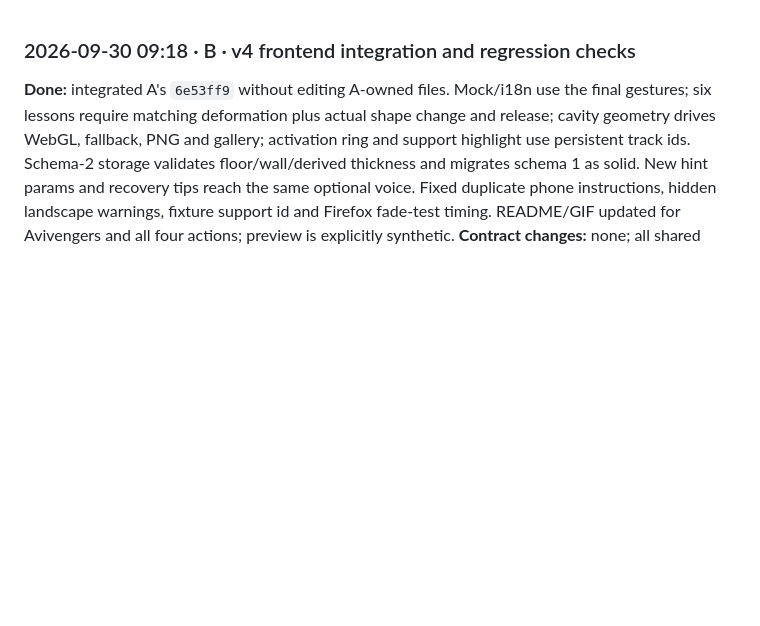
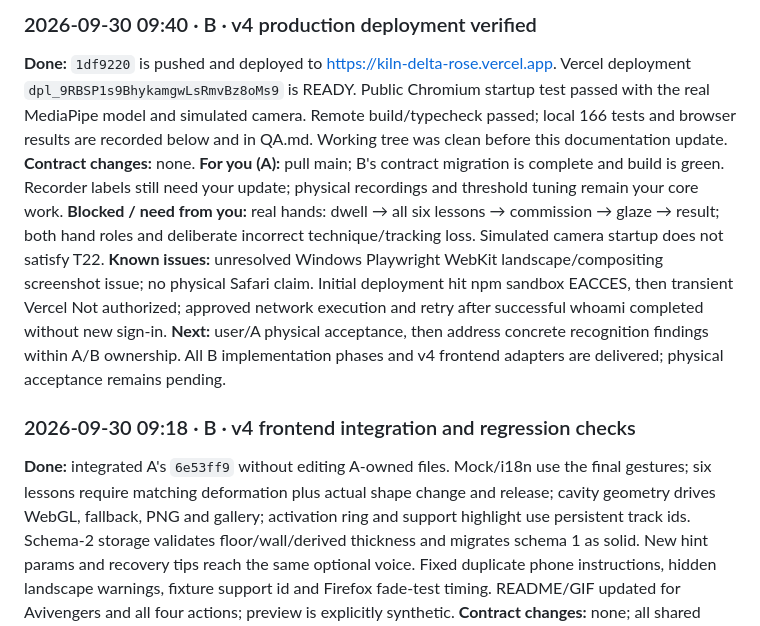
Before and after one commit to yetolegen/kiln, a Markdown page: docs/handoff/B.md, the part around the change. Drawn GitHub-style; blank space fills up the shorter version.

Commit message:
handoff: record verified v4 production deployment

```diff
--- a/docs/handoff/B.md
+++ b/docs/handoff/B.md
@@ -1,3 +1,11 @@
+### 2026-09-30 09:40 · B · v4 production deployment verified
+**Done:** `1df9220` is pushed and deployed to https://kiln-delta-rose.vercel.app. Vercel deployment `dpl_9RBSP1s9BhykamgwLsRmvBz8oMs9` is READY. Public Chromium startup test passed with the real MediaPipe model and simulated camera. Remote build/typecheck passed; local 166 tests and browser results are recorded below and in QA.md. Working tree was clean before this documentation update.
+**Contract changes:** none.
+**For you (A):** pull main; B's contract migration is complete and build is green. Recorder labels still need your update; physical recordings and threshold tuning remain your core work.
+**Blocked / need from you:** real hands: dwell → all six lessons → commission → glaze → result; both hand roles and deliberate incorrect technique/tracking loss. Simulated camera startup does not satisfy T22.
+**Known issues:** unresolved Windows Playwright WebKit landscape/compositing screenshot issue; no physical Safari claim. Initial deployment hit npm sandbox EACCES, then transient Vercel Not authorized; approved network execution and retry after successful whoami completed without new sign-in.
+**Next:** user/A physical acceptance, then address concrete recognition findings within A/B ownership. All B implementation phases and v4 frontend adapters are delivered; physical acceptance remains pending.
+
 ### 2026-09-30 09:18 · B · v4 frontend integration and regression checks
 **Done:** integrated A's `6e53ff9` without editing A-owned files. Mock/i18n use the final gestures; six lessons require matching deformation plus actual shape change and release; cavity geometry drives WebGL, fallback, PNG and gallery; activation ring and support highlight use persistent track ids. Schema-2 storage validates floor/wall/derived thickness and migrates schema 1 as solid. New hint params and recovery tips reach the same optional voice. Fixed duplicate phone instructions, hidden landscape warnings, fixture support id and Firefox fade-test timing. README/GIF updated for Avivengers and all four actions; preview is explicitly synthetic.
 **Contract changes:** none; all shared types/core remain A's.
```
Also changed, not shown: docs/QA.md (+1 -1 lines).
